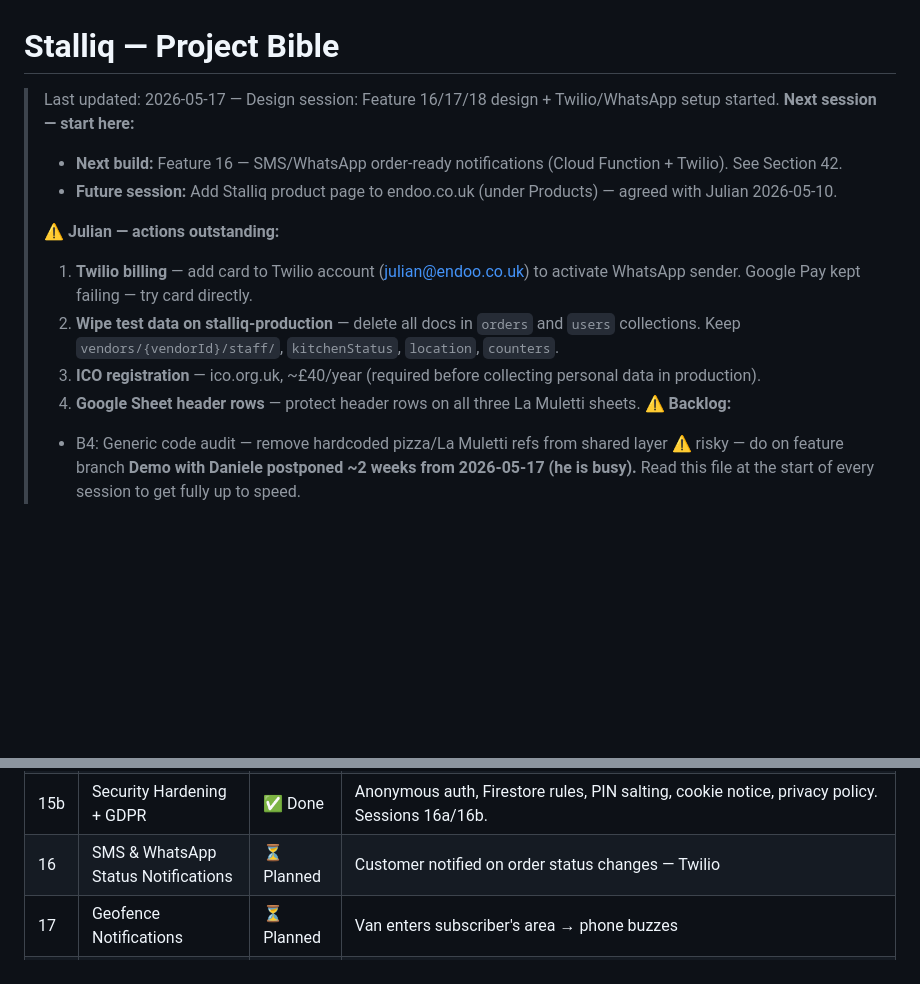
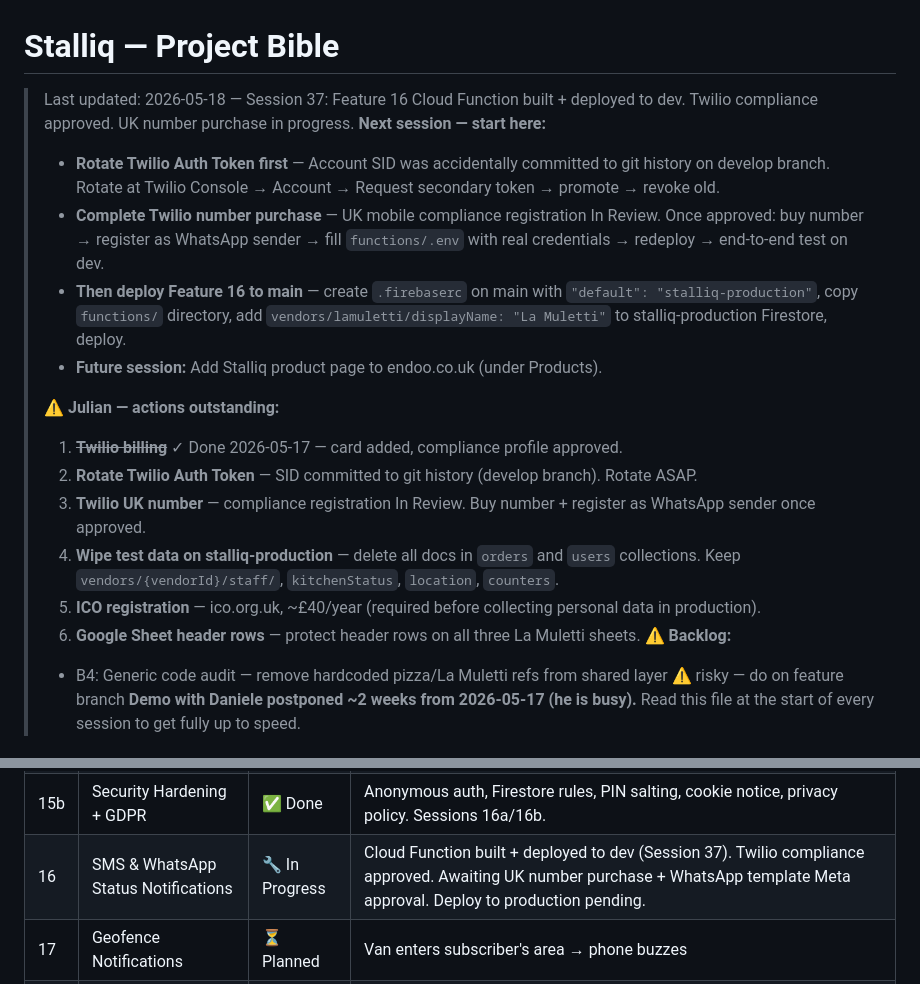
Before and after one commit to JulianBell106/lamulettipizza, a Markdown page: PROJECT.md, 2 parts joined by grey strips. GitHub-like rendering; blank space fills up the shorter version.

```diff
--- a/PROJECT.md
+++ b/PROJECT.md
@@ -1,14 +1,18 @@
 # Stalliq — Project Bible
-> Last updated: 2026-05-17 — Design session: Feature 16/17/18 design + Twilio/WhatsApp setup started.
+> Last updated: 2026-05-18 — Session 37: Feature 16 Cloud Function built + deployed to dev. Twilio compliance approved. UK number purchase in progress.
 > **Next session — start here:**
-> - **Next build:** Feature 16 — SMS/WhatsApp order-ready notifications (Cloud Function + Twilio). See Section 42.
-> - **Future session:** Add Stalliq product page to endoo.co.uk (under Products) — agreed with Julian 2026-05-10.
+> - **Rotate Twilio Auth Token first** — Account SID was accidentally committed to git history on develop branch. Rotate at Twilio Console → Account → Request secondary token → promote → revoke old.
+> - **Complete Twilio number purchase** — UK mobile compliance registration In Review. Once approved: buy number → register as WhatsApp sender → fill `functions/.env` with real credentials → redeploy → end-to-end test on dev.
+> - **Then deploy Feature 16 to main** — create `.firebaserc` on main with `"default": "stalliq-production"`, copy `functions/` directory, add `vendors/lamuletti/displayName: "La Muletti"` to stalliq-production Firestore, deploy.
+> - **Future session:** Add Stalliq product page to endoo.co.uk (under Products).
 >
 > ⚠️ **Julian — actions outstanding:**
-> 1. **Twilio billing** — add card to Twilio account (julian@endoo.co.uk) to activate WhatsApp sender. Google Pay kept failing — try card directly.
-> 2. **Wipe test data on stalliq-production** — delete all docs in `orders` and `users` collections. Keep `vendors/{vendorId}/staff/`, `kitchenStatus`, `location`, `counters`.
-> 3. **ICO registration** — ico.org.uk, ~£40/year (required before collecting personal data in production).
-> 4. **Google Sheet header rows** — protect header rows on all three La Muletti sheets.
+> 1. ~~**Twilio billing**~~ ✓ Done 2026-05-17 — card added, compliance profile approved.
+> 2. **Rotate Twilio Auth Token** — SID committed to git history (develop branch). Rotate ASAP.
+> 3. **Twilio UK number** — compliance registration In Review. Buy number + register as WhatsApp sender once approved.
+> 4. **Wipe test data on stalliq-production** — delete all docs in `orders` and `users` collections. Keep `vendors/{vendorId}/staff/`, `kitchenStatus`, `location`, `counters`.
+> 5. **ICO registration** — ico.org.uk, ~£40/year (required before collecting personal data in production).
+> 6. **Google Sheet header rows** — protect header rows on all three La Muletti sheets.
 > **⚠️ Backlog:**
 > - B4: Generic code audit — remove hardcoded pizza/La Muletti refs from shared layer ⚠️ risky — do on feature branch
 > **Demo with Daniele postponed ~2 weeks from 2026-05-17 (he is busy).**
@@ -200,7 +204,7 @@ Secondary text must use `rgba(255,255,255,0.X)` not `rgba(cream,0.X)`. Warm crea
 | 15 | Multi-Staff Kitchen PIN | ✅ Done | Multi-staff PIN login (SHA-256 hashed), lockout after 5 fails (15 min), staff management panel (add/rename/change PIN/deactivate), forgot PIN flow via Firebase Phone Auth. Session 15. |
 | 15a | Real Phone Auth Go-Live | ✅ Done | Blaze plan, App Check (reCAPTCHA v3), authorised domain confirmed, test numbers removed, old kitchen.pin removed. Session 15b. |
 | 15b | Security Hardening + GDPR | ✅ Done | Anonymous auth, Firestore rules, PIN salting, cookie notice, privacy policy. Sessions 16a/16b. |
-| 16 | SMS & WhatsApp Status Notifications | ⏳ Planned | Customer notified on order status changes — Twilio |
+| 16 | SMS & WhatsApp Status Notifications | 🔧 In Progress | Cloud Function built + deployed to dev (Session 37). Twilio compliance approved. Awaiting UK number purchase + WhatsApp template Meta approval. Deploy to production pending. |
 | 17 | Geofence Notifications | ⏳ Planned | Van enters subscriber's area → phone buzzes |
 | 18 | Flash Sales & Broadcasts | ⏳ Planned | Vendor launches deal in seconds, broadcasts to subscribers |
 | 19 | Loyalty Stamp Card | ✅ Done | Stamp card (8 stamps → free pizza), per-order guard, cross-device sync, transaction-safe award |
```
